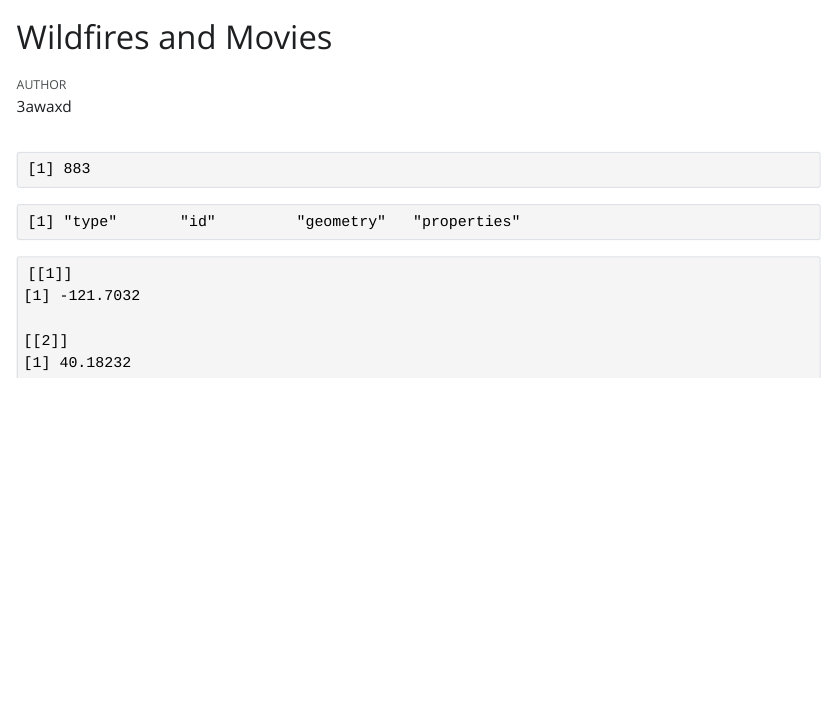
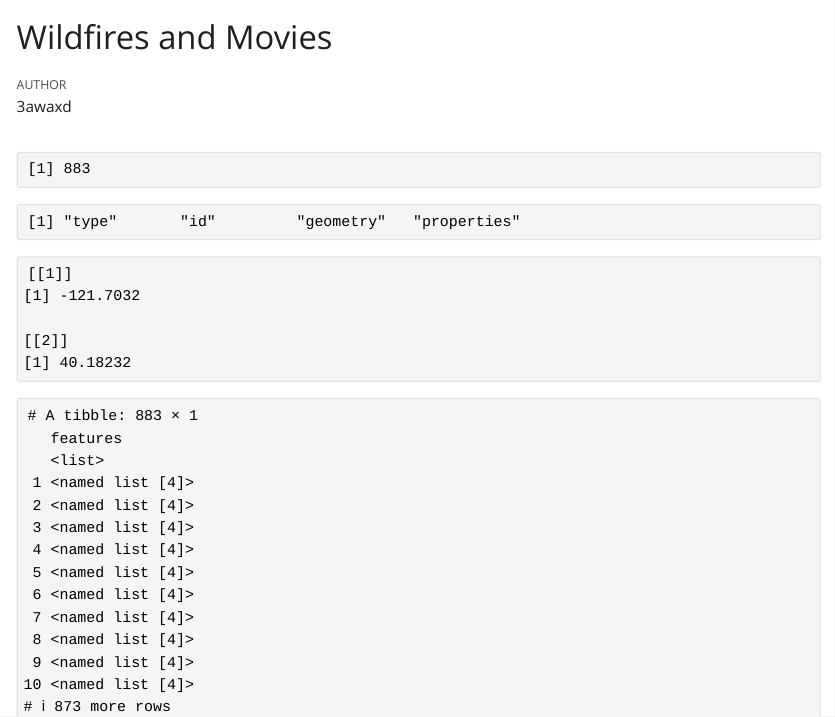
Before and after one commit to 3awaxd/r4ds-5, a Quarto document (analysis.qmd): the page in a window 1100 px wide, from its top. The pictures show the output file analysis.html that the author committed with the source, opened offline; Quarto's library style sheets are replaced by a plain one without menus.

Commit message:
Wrap raw features in a tibble

````diff
--- a/analysis.qmd
+++ b/analysis.qmd
@@ -28,3 +28,7 @@ pluck(raw, "features", 1) |> names()
 ```{r}
 pluck(raw, "features", 1, "geometry", "coordinates", 1, 1)
 ```
+
+```{r}
+tibble(features = raw$features)
+```
````
Also changed, not shown: analysis.html.
